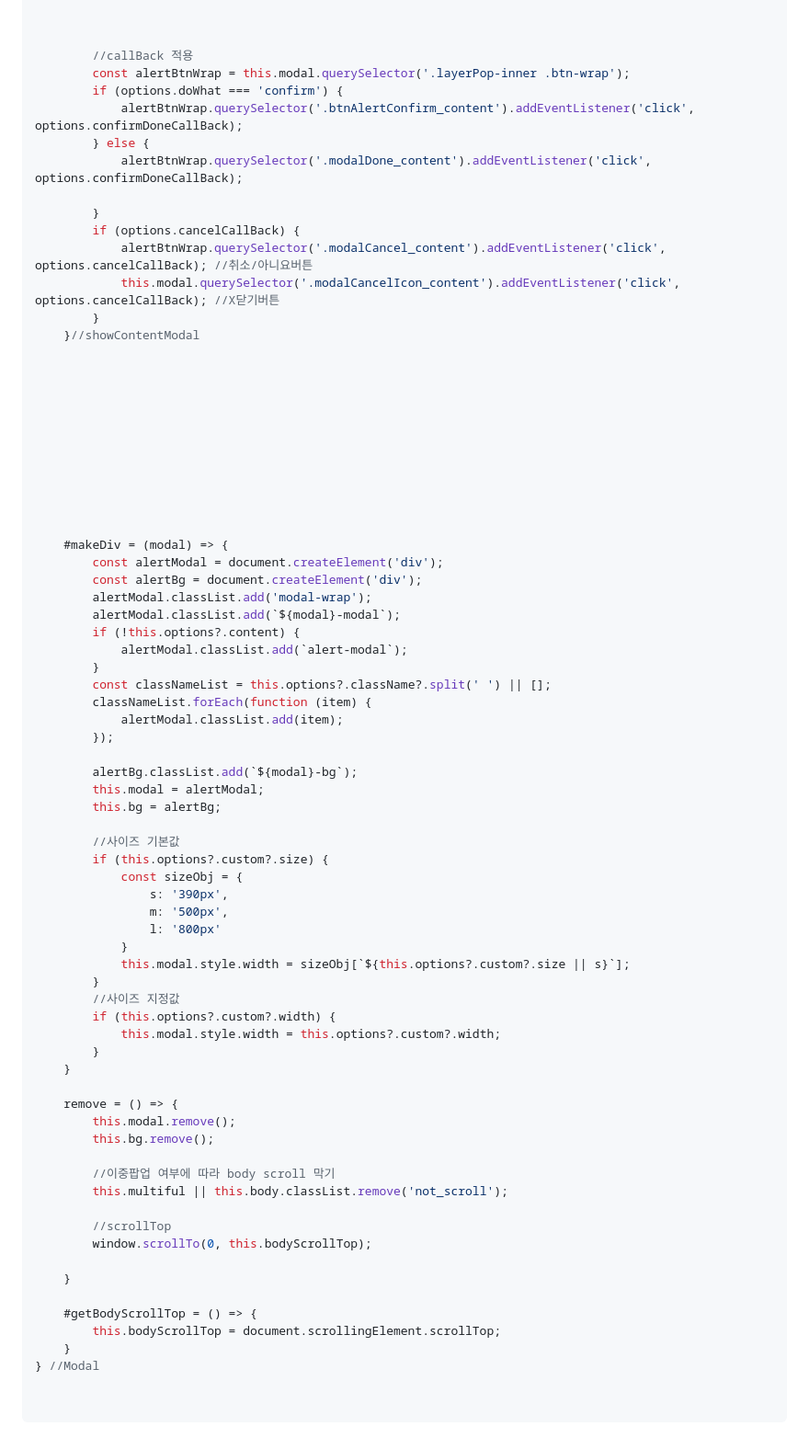
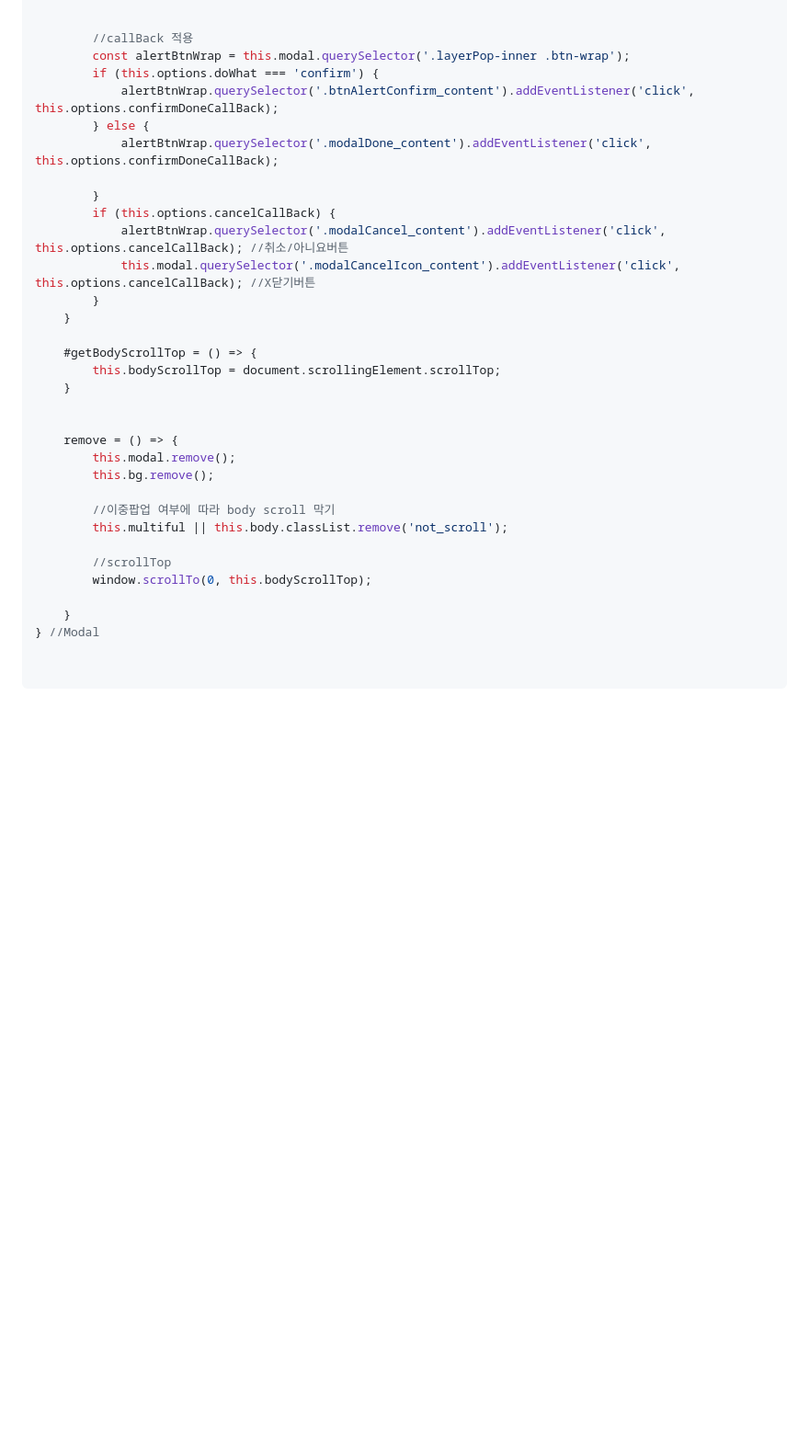
Before and after one commit to soonya27/modal.js, a Markdown page: README.md, the part around the change printed below. Shown: that part at 92% size. GitHub-like rendering; blank space fills up the shorter version.

```diff
--- a/README.md
+++ b/README.md
@@ -173,62 +210,24 @@ class Modal {
         }
 
 
-
         //callBack 적용
         const alertBtnWrap = this.modal.querySelector('.layerPop-inner .btn-wrap');
-        if (options.doWhat === 'confirm') {
-            alertBtnWrap.querySelector('.btnAlertConfirm_content').addEventListener('click', options.confirmDoneCallBack);
+        if (this.options.doWhat === 'confirm') {
+            alertBtnWrap.querySelector('.btnAlertConfirm_content').addEventListener('click', this.options.confirmDoneCallBack);
         } else {
-            alertBtnWrap.querySelector('.modalDone_content').addEventListener('click', options.confirmDoneCallBack);
+            alertBtnWrap.querySelector('.modalDone_content').addEventListener('click', this.options.confirmDoneCallBack);
 
         }
-        if (options.cancelCallBack) {
-            alertBtnWrap.querySelector('.modalCancel_content').addEventListener('click', options.cancelCallBack); //취소/아니요버튼
-            this.modal.querySelector('.modalCancelIcon_content').addEventListener('click', options.cancelCallBack); //X닫기버튼
-        }
-    }//showContentModal
-
-
-
-
-
-
-
-
-
-
-
-    #makeDiv = (modal) => {
-        const alertModal = document.createElement('div');
-        const alertBg = document.createElement('div');
-        alertModal.classList.add('modal-wrap');
-        alertModal.classList.add(`${modal}-modal`);
-        if (!this.options?.content) {
-            alertModal.classList.add(`alert-modal`);
-        }
-        const classNameList = this.options?.className?.split(' ') || [];
-        classNameList.forEach(function (item) {
-            alertModal.classList.add(item);
-        });
-
-        alertBg.classList.add(`${modal}-bg`);
-        this.modal = alertModal;
-        this.bg = alertBg;
-
-        //사이즈 기본값
-        if (this.options?.custom?.size) {
-            const sizeObj = {
-                s: '390px',
-                m: '500px',
-                l: '800px'
-            }
-            this.modal.style.width = sizeObj[`${this.options?.custom?.size || s}`];
-        }
-        //사이즈 지정값
-        if (this.options?.custom?.width) {
-            this.modal.style.width = this.options?.custom?.width;
+        if (this.options.cancelCallBack) {
+            alertBtnWrap.querySelector('.modalCancel_content').addEventListener('click', this.options.cancelCallBack); //취소/아니요버튼
+            this.modal.querySelector('.modalCancelIcon_content').addEventListener('click', this.options.cancelCallBack); //X닫기버튼
         }
     }
+
+    #getBodyScrollTop = () => {
+        this.bodyScrollTop = document.scrollingElement.scrollTop;
+    }
+
 
     remove = () => {
         this.modal.remove();
@@ -241,10 +240,6 @@ class Modal {
         window.scrollTo(0, this.bodyScrollTop);
 
     }
-
-    #getBodyScrollTop = () => {
-        this.bodyScrollTop = document.scrollingElement.scrollTop;
-    }
 } //Modal
 
 
```
Also changed, not shown: other parts of README.md (+56 -19 lines).
